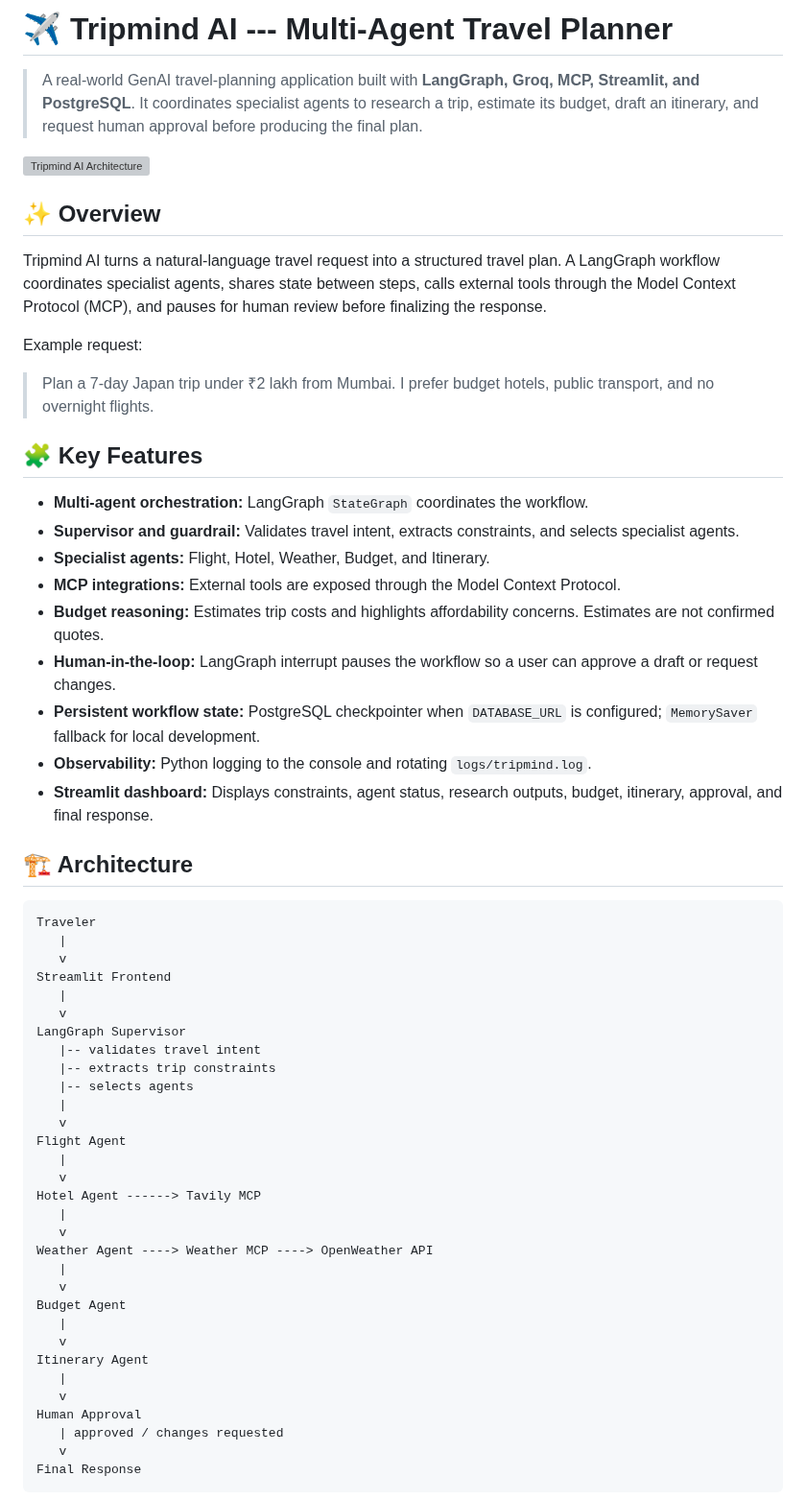
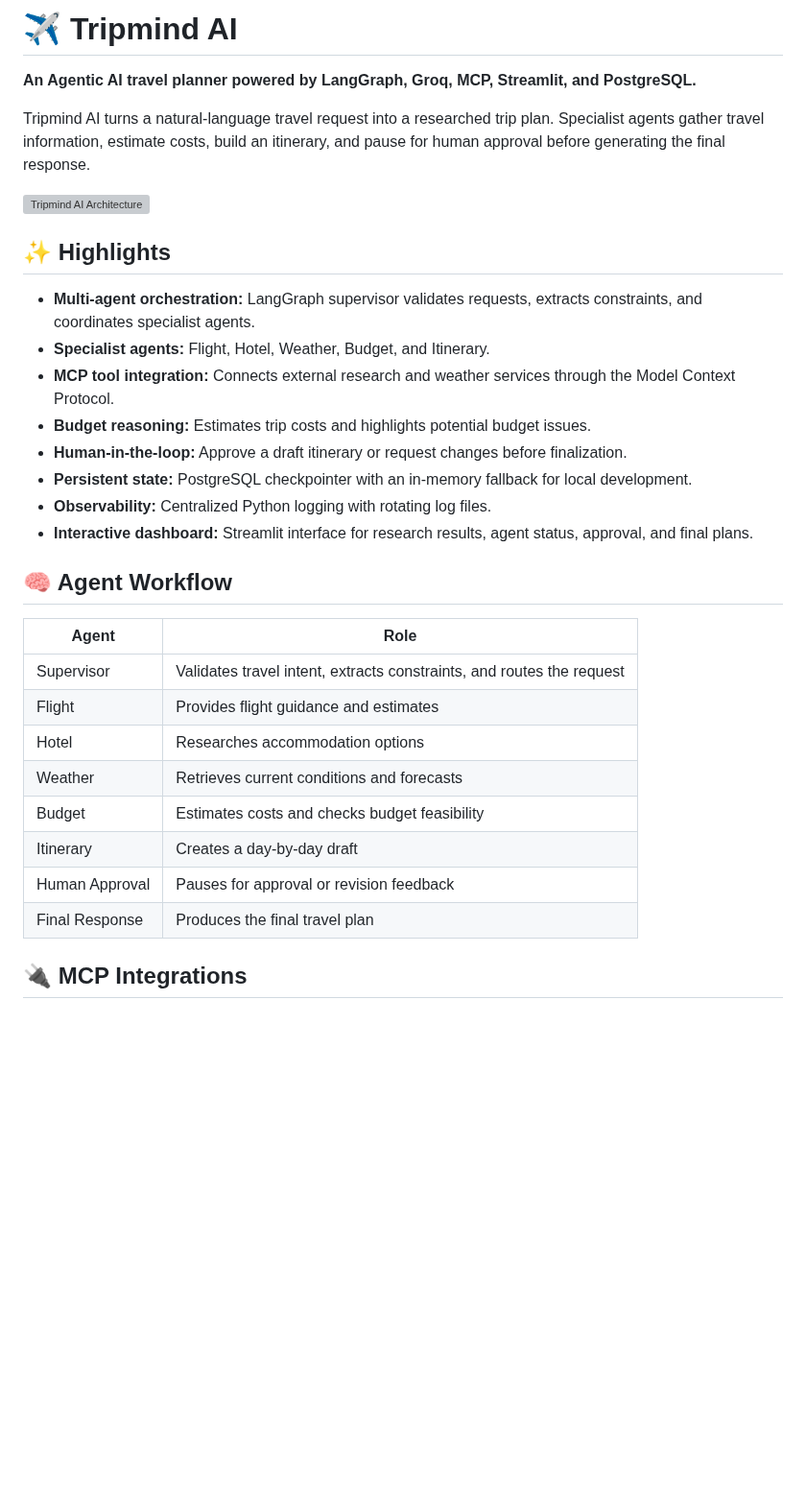
Before and after one commit to CodeCortex/tripmind-ai, a Markdown page: README.md, the part around one of its changes. Shown at 96% size. GitHub-like rendering; blank space fills up the shorter version; grey boxes are pictures that could not be loaded.

````diff
--- a/README.md
+++ b/README.md
@@ -1,82 +1,34 @@
-# ✈️ Tripmind AI --- Multi-Agent Travel Planner
+# ✈️ Tripmind AI
 
-> A real-world GenAI travel-planning application built with **LangGraph,
-> Groq, MCP, Streamlit, and PostgreSQL**. It coordinates specialist
-> agents to research a trip, estimate its budget, draft an itinerary,
-> and request human approval before producing the final plan.
+**An Agentic AI travel planner powered by LangGraph, Groq, MCP, Streamlit, and PostgreSQL.**
+
+Tripmind AI turns a natural-language travel request into a researched trip plan. Specialist agents gather travel information, estimate costs, build an itinerary, and pause for human approval before generating the final response.
 
 ![Tripmind AI Architecture](docs/architecture.png)
 
-## ✨ Overview
+## ✨ Highlights
 
-Tripmind AI turns a natural-language travel request into a structured
-travel plan. A LangGraph workflow coordinates specialist agents, shares
-state between steps, calls external tools through the Model Context
-Protocol (MCP), and pauses for human review before finalizing the
-response.
+- **Multi-agent orchestration:** LangGraph supervisor validates requests, extracts constraints, and coordinates specialist agents.
+- **Specialist agents:** Flight, Hotel, Weather, Budget, and Itinerary.
+- **MCP tool integration:** Connects external research and weather services through the Model Context Protocol.
+- **Budget reasoning:** Estimates trip costs and highlights potential budget issues.
+- **Human-in-the-loop:** Approve a draft itinerary or request changes before finalization.
+- **Persistent state:** PostgreSQL checkpointer with an in-memory fallback for local development.
+- **Observability:** Centralized Python logging with rotating log files.
+- **Interactive dashboard:** Streamlit interface for research results, agent status, approval, and final plans.
 
-Example request:
+## 🧠 Agent Workflow
 
-> Plan a 7-day Japan trip under ₹2 lakh from Mumbai. I prefer budget
-> hotels, public transport, and no overnight flights.
+| Agent | Role |
+|---|---|
+| Supervisor | Validates travel intent, extracts constraints, and routes the request |
+| Flight | Provides flight guidance and estimates |
+| Hotel | Researches accommodation options |
+| Weather | Retrieves current conditions and forecasts |
+| Budget | Estimates costs and checks budget feasibility |
+| Itinerary | Creates a day-by-day draft |
+| Human Approval | Pauses for approval or revision feedback |
+| Final Response | Produces the final travel plan |
 
-## 🧩 Key Features
+## 🔌 MCP Integrations
 
--   **Multi-agent orchestration:** LangGraph `StateGraph` coordinates
-    the workflow.
--   **Supervisor and guardrail:** Validates travel intent, extracts
-    constraints, and selects specialist agents.
--   **Specialist agents:** Flight, Hotel, Weather, Budget, and
-    Itinerary.
--   **MCP integrations:** External tools are exposed through the Model
-    Context Protocol.
--   **Budget reasoning:** Estimates trip costs and highlights
-    affordability concerns. Estimates are not confirmed quotes.
--   **Human-in-the-loop:** LangGraph interrupt pauses the workflow so a
-    user can approve a draft or request changes.
--   **Persistent workflow state:** PostgreSQL checkpointer when
-    `DATABASE_URL` is configured; `MemorySaver` fallback for local
-    development.
--   **Observability:** Python logging to the console and rotating
-    `logs/tripmind.log`.
--   **Streamlit dashboard:** Displays constraints, agent status,
-    research outputs, budget, itinerary, approval, and final response.
-
-
-## 🏗️ Architecture
-
-
-``` text
-Traveler
-   |
-   v
-Streamlit Frontend
-   |
-   v
-LangGraph Supervisor
-   |-- validates travel intent
-   |-- extracts trip constraints
-   |-- selects agents
-   |
-   v
-Flight Agent
-   |
-   v
-Hotel Agent ------> Tavily MCP
-   |
-   v
-Weather Agent ----> Weather MCP ----> OpenWeather API
-   |
-   v
-Budget Agent
-   |
-   v
-Itinerary Agent
-   |
-   v
-Human Approval
-   | approved / changes requested
-   v
-Final Response
-```
-
````
Also changed, not shown: other parts of README.md (+37 -156 lines), docs/01.png, docs/02.png, docs/03.png, docs/04.png, docs/05.png (deleted).
